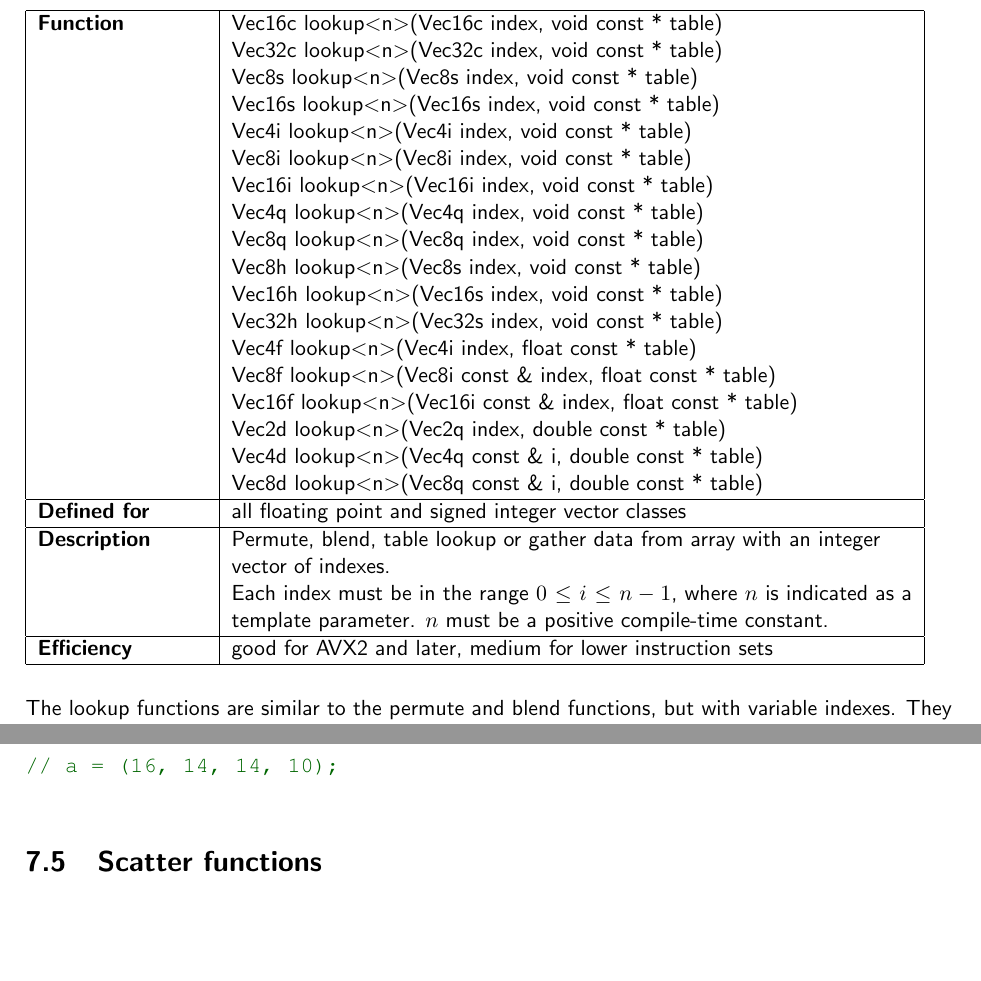
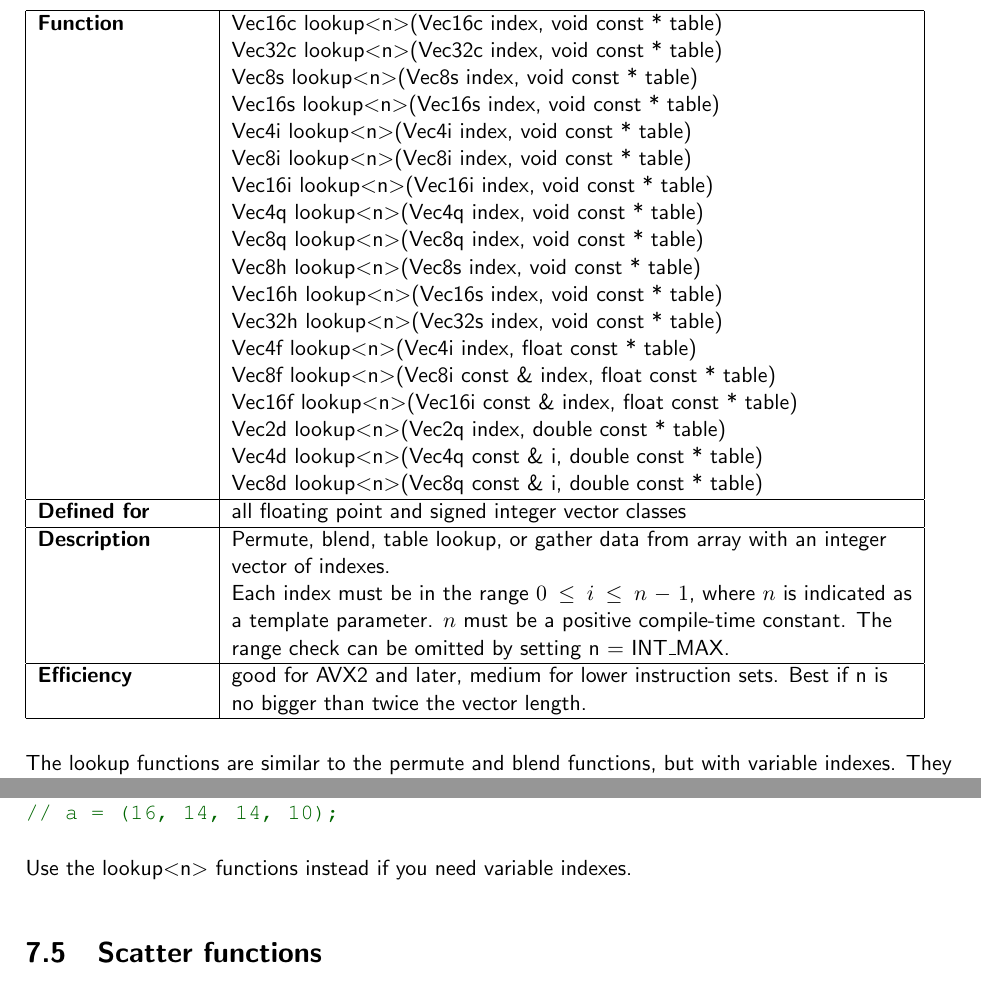
Before and after one commit to vectorclass/manual, a LaTeX document (vcl_manual.tex, which reads vcl_permute_functions.tex): two parts of pages 49 and 51 of 96, joined at a grey line, cut so that both start at the same text, the shorter picture padded with empty space. Compiled offline with pdfLaTeX.

Commit message:
Add files via upload
Version 2.02.01

```diff
--- a/vcl_permute_functions.tex
+++ b/vcl_permute_functions.tex
@@ -223,9 +223,11 @@ Vec2d lookup\textless n\textgreater(Vec2q index, double const * table) \newline
 Vec4d lookup\textless n\textgreater(Vec4q const \& i, double const * table) \newline
 Vec8d lookup\textless n\textgreater(Vec8q const \& i, double const * table) \\ \hline
 \bfseries Defined for & all floating point and signed integer vector classes \\ \hline
-\bfseries Description & Permute, blend, table lookup or gather data from array with an integer vector of indexes.\newline
-Each index must be in the range  $0 \leq i \leq n-1$, where $n$ is indicated as a template parameter. $n$ must be a positive compile-time constant. \\ \hline
-\bfseries Efficiency & good for AVX2 and later, medium for lower instruction sets \\ \hline
+\bfseries Description & Permute, blend, table lookup, or gather data from array with an integer vector of indexes.\newline
+Each index must be in the range  $0 \leq i \leq n-1$, where $n$ is indicated as a template parameter. $n$ must be a positive compile-time constant.
+The range check can be omitted by setting n = INT\_MAX. \\ \hline
+\bfseries Efficiency & good for AVX2 and later, medium for lower instruction sets.
+Best if n is no bigger than twice the vector length. \\ \hline
 \end{tabular}
 \vspacebig
 
@@ -317,6 +318,9 @@ int tab[8] = {10,11,12,13,14,15,16,17};
 Vec4i a = gather4i<6,4,4,0>(tab);
 // a = (16, 14, 14, 10);
 \end{lstlisting}
+\vspacesmall
+
+Use the lookup\textless n\textgreater {} functions instead if you need variable indexes. \newline
 \vspacesmall
 
 
```
Also changed, not shown: vcl_introduction.tex (+1 -1 lines), vcl_manual.pdf, vcl_permute_functions.tex (1 more changed lines).
